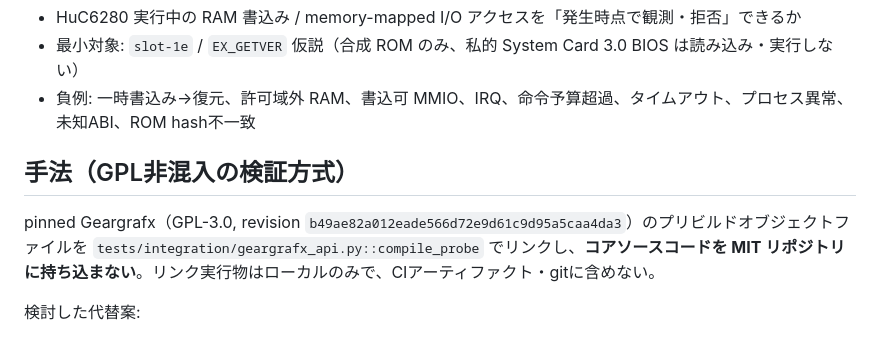
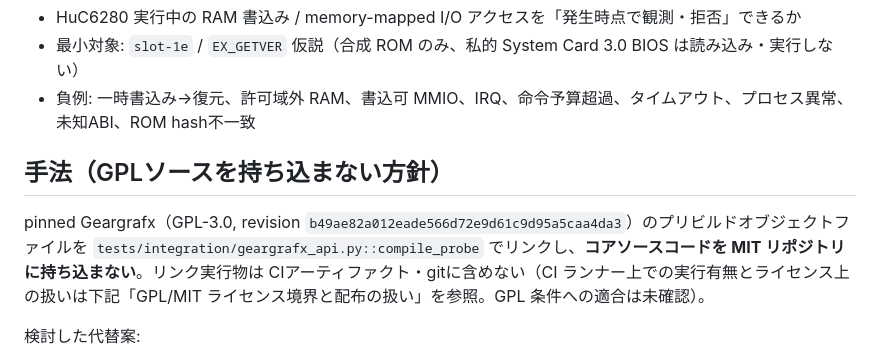
Before and after one commit to mao2009/oss-pce-cd-bios, a Markdown page: docs/173-safety-monitor-limits.md, the part around the change. Rendered like a GitHub page.

Commit message:
docs: 冒頭の「GPL非混入の検証」表現を方針の記述に弱め適合未確認を明記する
独立レビュー指摘 (MINOR) への対応。見出しがGPL非混入の検証済みと読める点と、
「ローカルのみ」とCI実行の記述の矛盾を解消した。

Co-Authored-By: Claude Sonnet 5.5 <noreply@anthropic.com>

```diff
--- a/docs/173-safety-monitor-limits.md
+++ b/docs/173-safety-monitor-limits.md
@@ -10,8 +10,8 @@
 - 最小対象: `slot-1e` / `EX_GETVER` 仮説（合成 ROM のみ、私的 System Card 3.0 BIOS は読み込み・実行しない）
 - 負例: 一時書込み→復元、許可域外 RAM、書込可 MMIO、IRQ、命令予算超過、タイムアウト、プロセス異常、未知ABI、ROM hash不一致
 
-## 手法（GPL非混入の検証方式）
-pinned Geargrafx（GPL-3.0, revision `b49ae82a012eade566d72e9d61c9d95a5caa4da3`）のプリビルドオブジェクトファイルを `tests/integration/geargrafx_api.py::compile_probe` でリンクし、**コアソースコードを MIT リポジトリに持ち込まない**。リンク実行物はローカルのみで、CIアーティファクト・gitに含めない。
+## 手法（GPLソースを持ち込まない方針）
+pinned Geargrafx（GPL-3.0, revision `b49ae82a012eade566d72e9d61c9d95a5caa4da3`）のプリビルドオブジェクトファイルを `tests/integration/geargrafx_api.py::compile_probe` でリンクし、**コアソースコードを MIT リポジトリに持ち込まない**。リンク実行物は CIアーティファクト・gitに含めない（CI ランナー上での実行有無とライセンス上の扱いは下記「GPL/MIT ライセンス境界と配布の扱い」を参照。GPL 条件への適合は未確認）。
 
 検討した代替案:
 - 独立した隔離プロセス/スタブ方式: コアの挙動を再現するスタブを作ればGPL非混入は達成できるが、実コア実測の真正性が失われ、「実コアで観測・拒否できるか」の受入条件を満たさない。採用しない。
```
